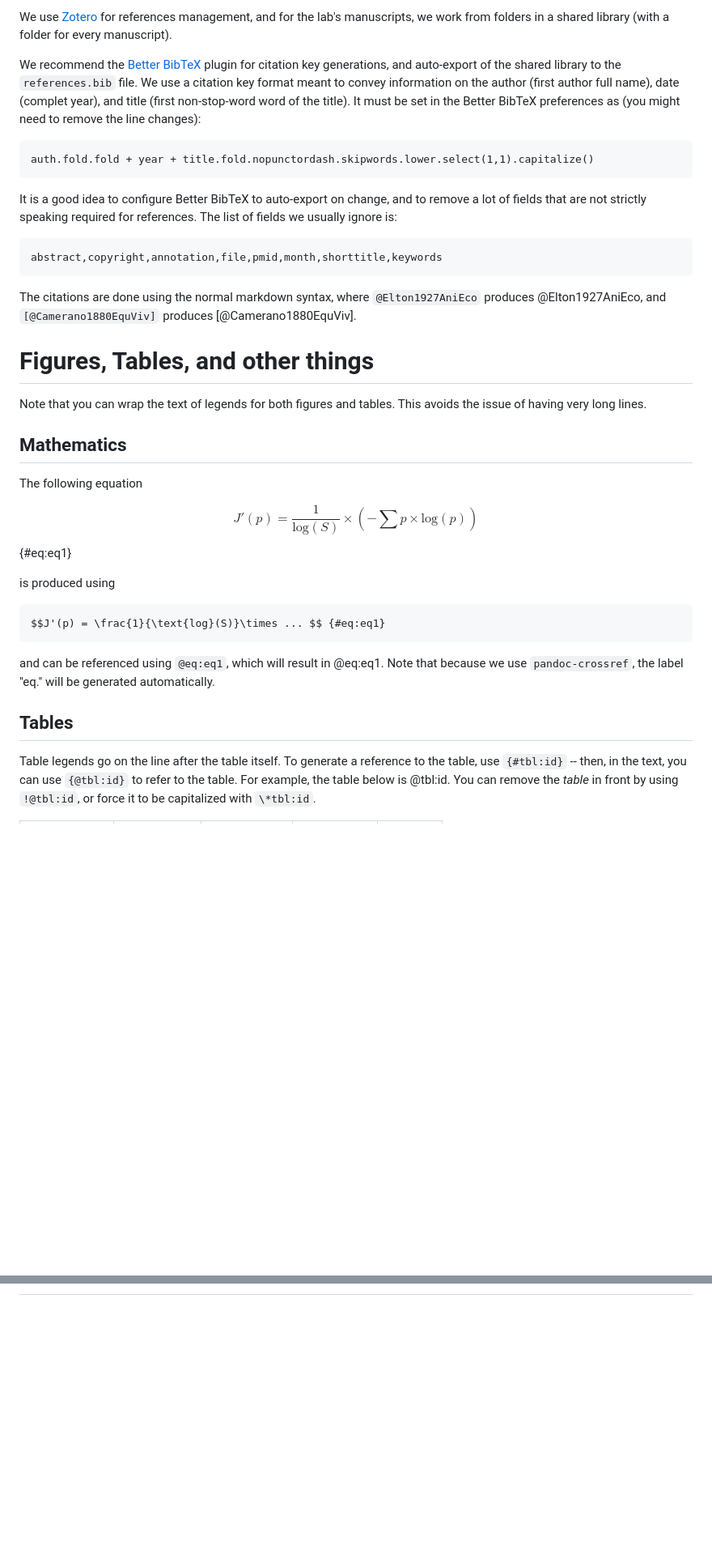
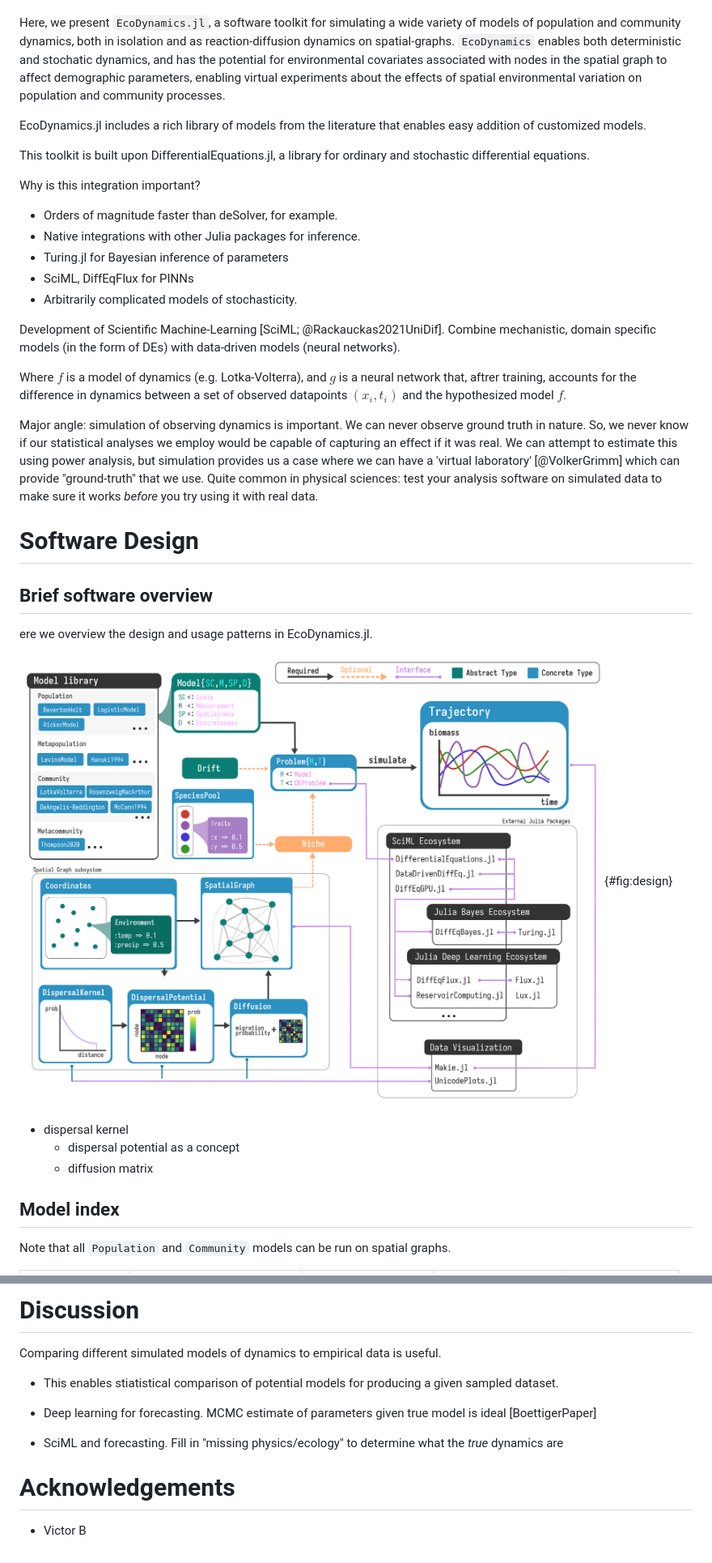
Before and after one commit to gottacatchenall/ms_ecodynamics_jl, a Markdown page: README.md, 2 parts joined by grey strips. Shown: that part at 81% size. GitHub-like rendering; pictures changed too: figures/design.png (added); blank space fills up the shorter version.

```diff
--- a/README.md
+++ b/README.md
@@ -86,57 +38,56 @@ by key, but this makes no difference.
 
-We use [Zotero](https://www.zotero.org/) for references management, and for the
-lab's manuscripts, we work from folders in a shared library (with a folder for
-every manuscript).
 
-We recommend the [Better BibTeX](https://retorque.re/zotero-better-bibtex/)
-plugin for citation key generations, and auto-export of the shared library to
-the `references.bib` file. We use a citation key format meant to convey
-information on the author (first author full name), date (complet year), and
-title (first non-stop-word word of the title). It must be set in the Better
-BibTeX preferences as (you might need to remove the line changes):
+Here, we present `EcoDynamics.jl`, a software toolkit for simulating a wide
+variety of models of population and community dynamics, both in isolation and as
+reaction-diffusion dynamics on spatial-graphs. `EcoDynamics` enables both
+deterministic and stochatic dynamics, and has the potential for environmental
+covariates associated with nodes in the spatial graph to affect demographic
+parameters, enabling virtual experiments about the effects of spatial
+environmental variation on population and community processes.
 
-~~~
-auth.fold.fold + year + title.fold.nopunctordash.skipwords.lower.select(1,1).capitalize()
-~~~
+EcoDynamics.jl includes a rich library of models from the literature that
+enables easy addition of customized models.
 
-It is a good idea to configure Better BibTeX to auto-export on change, and to
-remove a lot of fields that are not strictly speaking required for references.
-The list of fields we usually ignore is:
+This toolkit is built upon DifferentialEquations.jl, a library for ordinary and
+stochastic differential equations.
 
-~~~
-abstract,copyright,annotation,file,pmid,month,shorttitle,keywords
-~~~
 
-The citations are done using the normal markdown syntax, where
-`@Elton1927AniEco` produces @Elton1927AniEco, and `[@Camerano1880EquViv]`
-produces [@Camerano1880EquViv].
+Why is this integration important?
+- Orders of magnitude faster than deSolver, for example.
+- Native integrations with other Julia packages for inference.
+- Turing.jl for Bayesian inference of parameters
+- SciML, DiffEqFlux for PINNs
+- Arbitrarily complicated models of stochasticity.
 
-# Figures, Tables, and other things
+Development of Scientific Machine-Learning [SciML; @Rackauckas2021UniDif].
+Combine mechanistic, domain specific models (in the form of DEs) with
+data-driven models (neural networks).
 
-Note that you can wrap the text of legends for both figures and tables. This
-avoids the issue of having very long lines.
+Where $f$ is a model of dynamics (e.g. Lotka-Volterra), and $g$ is a neural
+network that, aftrer training, accounts for the difference in dynamics between a
+set of observed datapoints $(x_i,t_i)$ and the hypothesized model $f$.
 
-## Mathematics
+Major angle: simulation of observing dynamics is important. We can never observe
+ground truth in nature. So, we never know if our statistical analyses we employ
+would be capable of capturing an effect if it was real. We can attempt to
+estimate this using power analysis, but simulation provides us a case where we
+can have a 'virtual laboratory' [@VolkerGrimm] which can provide "ground-truth"
+that we use. Quite common in physical sciences: test your analysis software on
+simulated data to make sure it works _before_ you try using it with real data.
 
-The following equation
+# Software Design
 
-$$J'(p) = \frac{1}{\text{log}(S)}\times\left(-\sum p \times \text{log}(p)\right)$$ {#eq:eq1}
+## Brief software overview
 
-is produced using
+ere we overview the design and usage patterns in EcoDynamics.jl.
 
-~~~latex
-$$J'(p) = \frac{1}{\text{log}(S)}\times ... $$ {#eq:eq1}
-~~~
+![Overview](./figures/design.png){#fig:design}
 
-and can be referenced using `@eq:eq1`, which will result in @eq:eq1. Note that
-because we use `pandoc-crossref`, the label "eq." will be generated
-automatically.
+- dispersal kernel
+    - dispersal potential as a concept
+    - diffusion matrix
 
-## Tables
+## Model index
 
-Table legends go on the line after the table itself. To generate a reference to
-the table, use `{#tbl:id}` -- then, in the text, you can use `{@tbl:id}` to
-refer to the table. For example, the table below is @tbl:id. You can remove the
-*table* in front by using `!@tbl:id`, or force it to be capitalized with
-`\*tbl:id`.
+Note that all `Population` and `Community` models can be run on spatial graphs.
 
@@ -195,0 +220,14 @@ The supplementary material *must* be in markdown files stored in `appendix`, and
+# Discussion
+
+Comparing different simulated models of dynamics to empirical data is useful.
+- This enables stiatistical comparison of potential models for producing a given sampled dataset.
+
+- Deep learning for forecasting. MCMC estimate of parameters given true model is
+  ideal [BoettigerPaper]
+- SciML and forecasting. Fill in "missing physics/ecology" to determine what the
+  _true_ dynamics are
+
+
+# Acknowledgements
+
+- Victor B
```
Also changed, not shown: other parts of README.md (+133 -108 lines), outline.md (added, +150 -0 lines), percolation_threshold.md (added, +30 -0 lines), figures/einn.png (added), figures/percolation.png (added), 4 other files.
